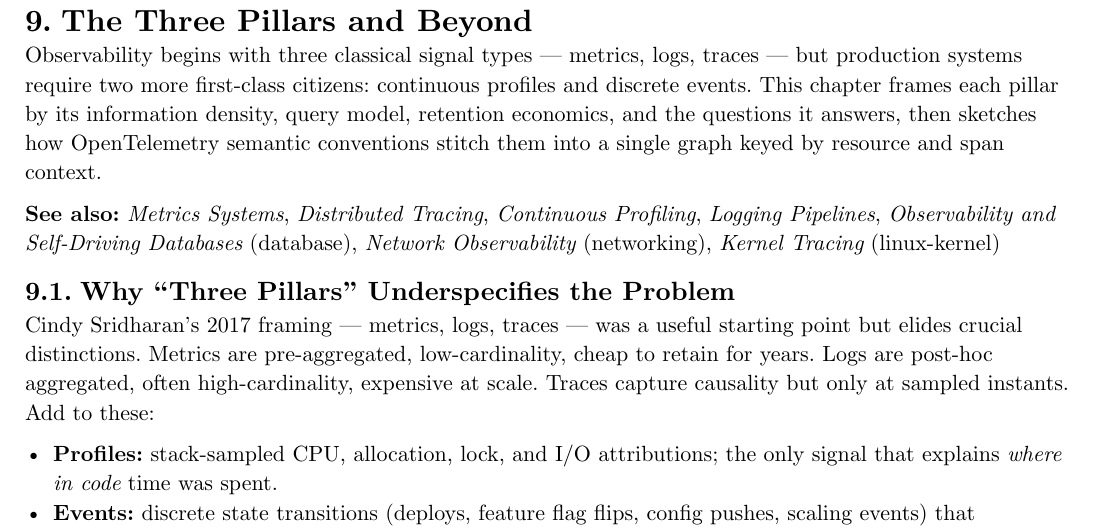
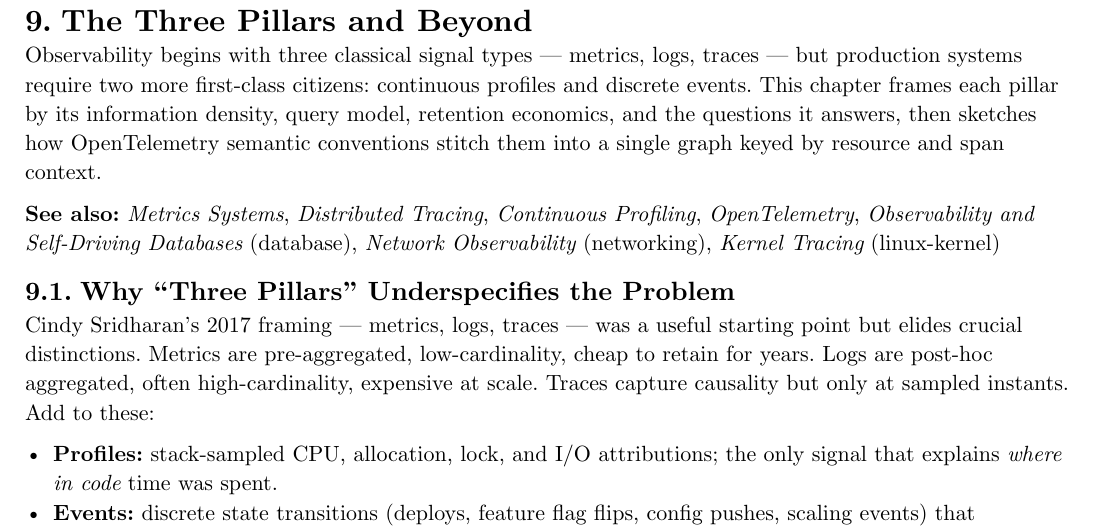
Before and after one commit to poyea/grimoire, a Typst document (observability-and-sre.typ, which reads observability-and-sre/the-three-pillars-and-beyond.typ): part of page 40 of 44, cut so that both start at the same text. Compiled offline with Typst 0.15.

Commit message:
observability: repoint Logging Pipelines ref to OpenTelemetry

```diff
--- a/observability-and-sre/the-three-pillars-and-beyond.typ
+++ b/observability-and-sre/the-three-pillars-and-beyond.typ
@@ -2,7 +2,7 @@
 
 Observability begins with three classical signal types — metrics, logs, traces — but production systems require two more first-class citizens: continuous profiles and discrete events. This chapter frames each pillar by its information density, query model, retention economics, and the questions it answers, then sketches how OpenTelemetry semantic conventions stitch them into a single graph keyed by resource and span context.
 
-*See also:* _Metrics Systems_, _Distributed Tracing_, _Continuous Profiling_, _Logging Pipelines_, _Observability and Self-Driving Databases_ (database), _Network Observability_ (networking), _Kernel Tracing_ (linux-kernel)
+*See also:* _Metrics Systems_, _Distributed Tracing_, _Continuous Profiling_, _OpenTelemetry_, _Observability and Self-Driving Databases_ (database), _Network Observability_ (networking), _Kernel Tracing_ (linux-kernel)
 
 == Why "Three Pillars" Underspecifies the Problem
 
```
